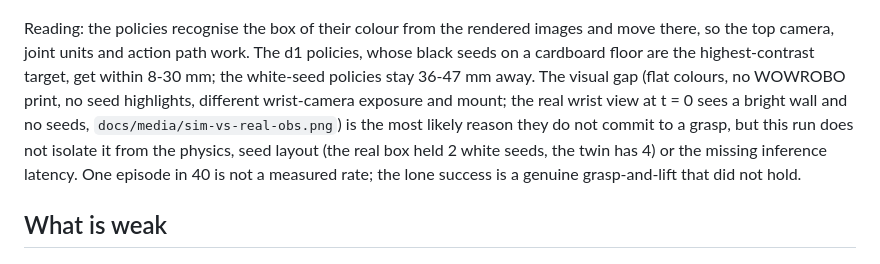
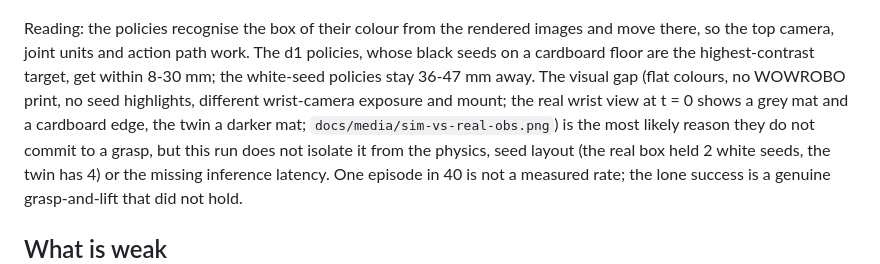
Before and after one commit to alvaromoli13/Robotluces, a Markdown page: sim/README.md, the part around the change. Drawn GitHub-style.

Commit message:
docs(sim): describe the real wrist frame as seen, not as guessed

```diff
--- a/sim/README.md
+++ b/sim/README.md
@@ -123,8 +123,8 @@ Results, 10 episodes each, nothing tuned toward the policies (`shoulder_lift` ra
 Reading: the policies recognise the box of their colour from the rendered images and move there, so the top camera,
 joint units and action path work. The d1 policies, whose black seeds on a cardboard floor are the highest-contrast
 target, get within 8-30 mm; the white-seed policies stay 36-47 mm away. The visual gap (flat colours, no WOWROBO print,
-no seed highlights, different wrist-camera exposure and mount; the real wrist view at t = 0 sees a bright wall and no
-seeds, `docs/media/sim-vs-real-obs.png`) is the most likely reason they do not commit to a grasp, but this run does not
+no seed highlights, different wrist-camera exposure and mount; the real wrist view at t = 0 shows a grey mat and a cardboard edge, the twin a darker mat;
+`docs/media/sim-vs-real-obs.png`) is the most likely reason they do not commit to a grasp, but this run does not
 isolate it from the physics, seed layout (the real box held 2 white seeds, the twin has 4) or the missing inference
 latency. One episode in 40 is not a measured rate; the lone success is a genuine grasp-and-lift that did not hold.
 
```
